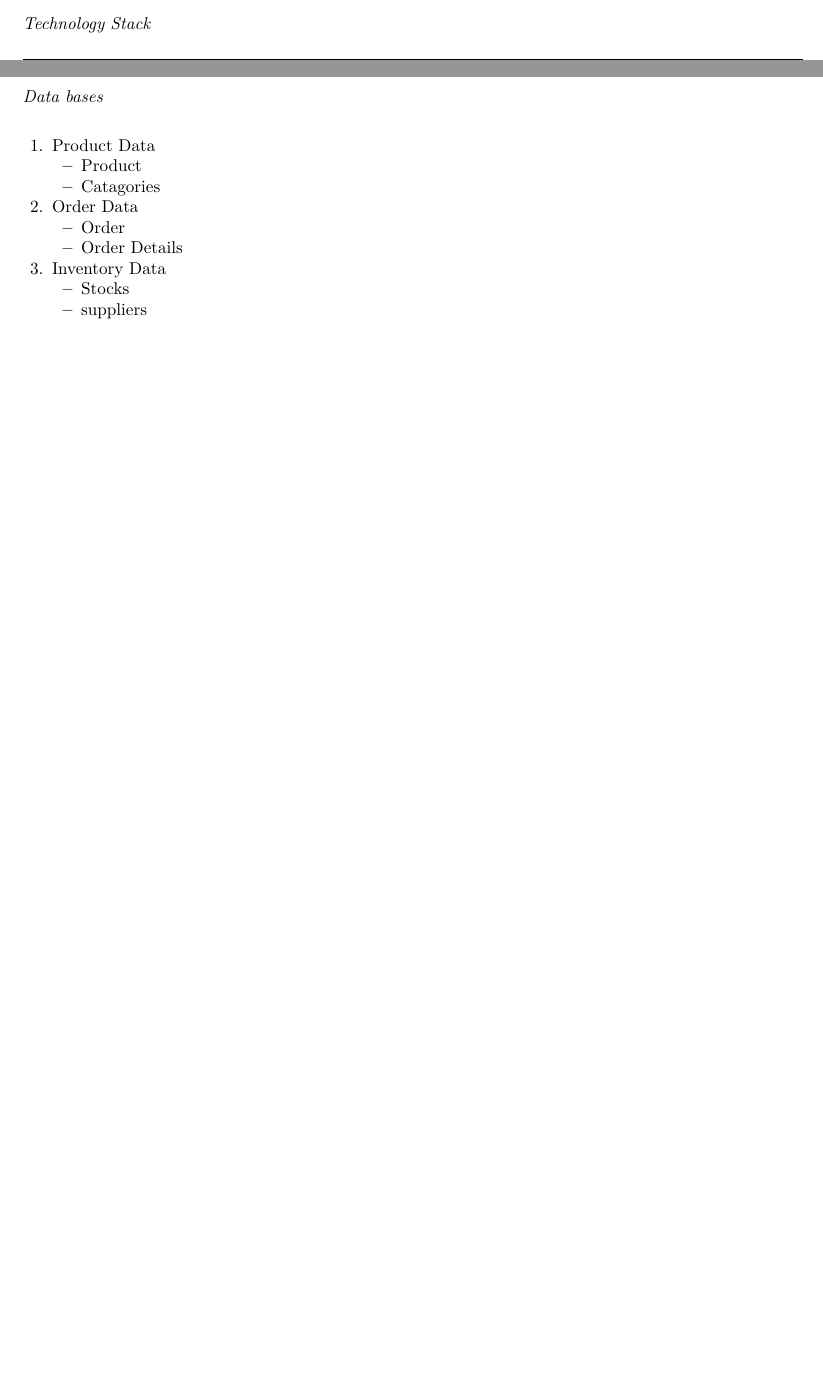
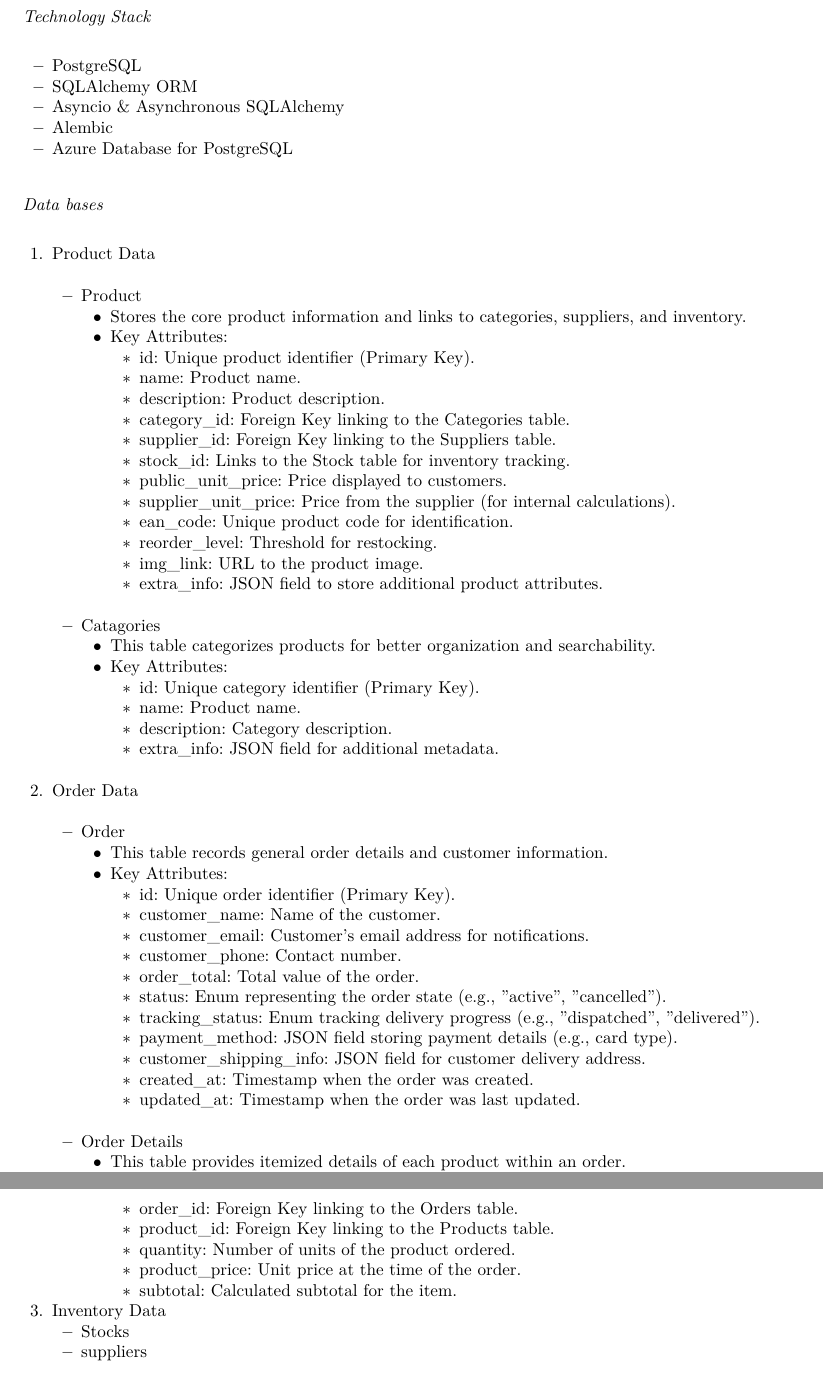
Before and after one commit to Helly2010/Cloud-Computing-Project, a LaTeX paper (documentation/final_report/milestone3/milestone_3.tex): two parts of pages 5 and 6 of 8 before the commit and two parts of pages 6 and 7 of 9 after it, joined at a grey line, cut so that both start at the same text, the shorter picture padded with empty space. Compiled offline with pdfLaTeX.

Commit message:
order and product data added

```diff
--- a/documentation/final_report/milestone3/milestone_3.tex
+++ b/documentation/final_report/milestone3/milestone_3.tex
@@ -393,17 +393,84 @@ The Email Notification module sends emails to customers and administrators for v
 
 \subsubsection{Data-Tier (Database) - Databases}
 \paragraph{Technology Stack}
+\begin{itemize}
+    \item PostgreSQL
+    \item SQLAlchemy ORM
+    \item Asyncio \& Asynchronous SQLAlchemy
+    \item Alembic
+    \item Azure Database for PostgreSQL
+\end{itemize}
 \paragraph{Data bases}
 \begin{enumerate}
-    \item Product Data
+    \item Product Data\\
     \begin{itemize}
         \item Product
+        \begin{itemize}
+            \item Stores the core product information and links to categories, suppliers, and inventory.
+            \item Key Attributes:
+            \begin{itemize}
+                \item id: Unique product identifier (Primary Key).
+                \item name: Product name.
+                \item description: Product description.
+                \item category\_id: Foreign Key linking to the Categories table.
+                \item supplier\_id: Foreign Key linking to the Suppliers table.
+                \item stock\_id: Links to the Stock table for inventory tracking.
+                \item public\_unit\_price: Price displayed to customers.
+                \item supplier\_unit\_price: Price from the supplier (for internal calculations).
+                \item ean\_code: Unique product code for identification.
+                \item reorder\_level: Threshold for restocking.
+                \item img\_link: URL to the product image.
+                \item extra\_info: JSON field to store additional product attributes. \\
+            \end{itemize}
+        \end{itemize}
         \item Catagories
+        \begin{itemize}
+        \item This table categorizes products for better organization and searchability.
+        \item Key Attributes:
+        \begin{itemize}
+            \item id: Unique category identifier (Primary Key).
+            \item name: Product name.
+            \item description: Category description.
+            \item extra\_info: JSON field for additional metadata.\\
+        \end{itemize}
     \end{itemize}
-    \item Order Data
+    \end{itemize}
+
+
+    \item Order Data\\
     \begin{itemize}
         \item Order
+        \begin{itemize}
+            \item This table records general order details and customer information.
+            \item Key Attributes:
+            \begin{itemize}
+                \item id: Unique order identifier (Primary Key).
+                \item customer\_name: Name of the customer.
+                \item customer\_email: Customer's email address for notifications.
+                \item customer\_phone: Contact number.
+                \item order\_total: Total value of the order.
+                \item status: Enum representing the order state (e.g., ''active'', ''cancelled'').
+                \item tracking\_status: Enum tracking delivery progress (e.g., ''dispatched'', ''delivered'').
+                \item payment\_method: JSON field storing payment details (e.g., card type).
+                \item customer\_shipping\_info: JSON field for customer delivery address.
+                \item created\_at: Timestamp when the order was created.
+                \item updated\_at: Timestamp when the order was last updated.\\
+            \end{itemize}
+        \end{itemize}
         \item Order Details
+        \begin{itemize}
+            \item This table provides itemized details of each product within an order.
+            \item Key Attributes:
+            \begin{itemize}
+                \item id: Unique identifier for each order detail record (Primary Key).
+                \item order\_id: Foreign Key linking to the Orders table.
+                \item product\_id: Foreign Key linking to the Products table.
+                \item quantity: Number of units of the product ordered.
+                \item product\_price: Unit price at the time of the order.
+                \item subtotal: Calculated subtotal for the item.
+
+            \end{itemize}
+        \end{itemize}
      \end{itemize}
     \item Inventory Data
     \begin{itemize}
```
Also changed, not shown: documentation/final_report/milestone3/milestone_3.pdf.
